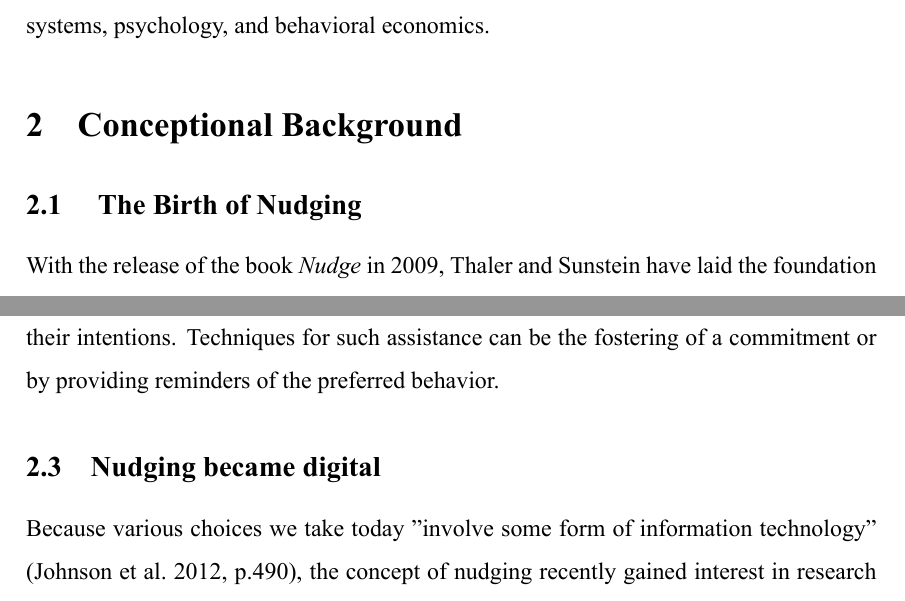
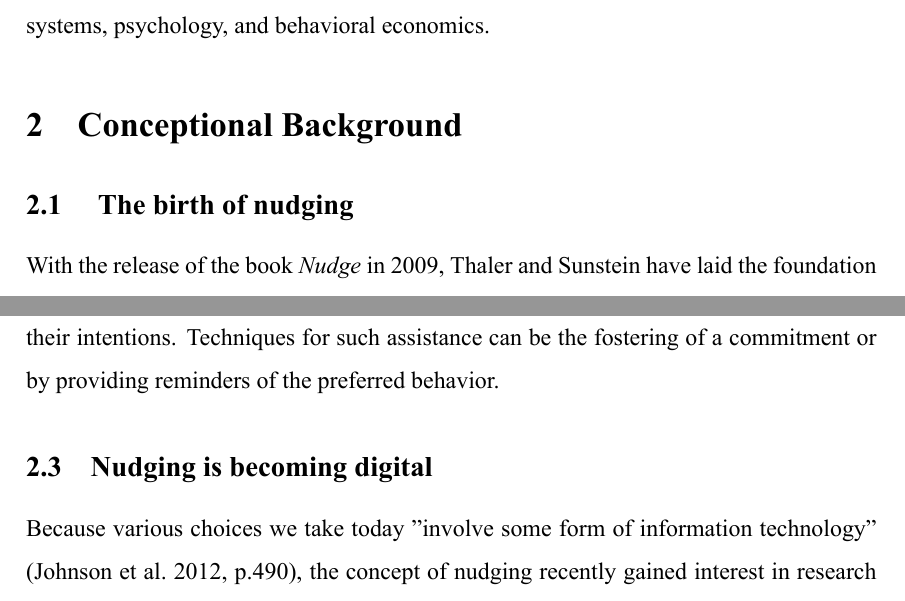
Before and after one commit to yOoMarvin/literature-review-nudges, a LaTeX document (main.tex, which reads content/background.tex): two parts of pages 9 and 12 of 50, joined at a grey line, cut so that both start at the same text. Compiled offline with XeLaTeX.

Commit message:
Change some headings

```diff
--- a/content/background.tex
+++ b/content/background.tex
@@ -1,6 +1,6 @@
 \section{Conceptional Background}
 
-\subsection{ The Birth of Nudging}
+\subsection{ The birth of nudging}
 With the release of the book \textit{Nudge} in 2009, Thaler and Sunstein have laid the foundation for the concept of nudging. This concept was primarily a subject of research in behavioral economics. Because of the multifaceted meaning of the word \textit{nudging}, a consistent understanding is essential. This paper uses the central definition of nudges from Thaler and Sunstein (\citeyear[p.6]{thaler_nudge:_2009}): \textit{"A nudge [...] is any aspect of the choice architecture that alters people's behavior in a predictable way without forbidding any options or significantly changing their economic incentives."}
 One central aspect of this definition is the economic incentive of the consumer, which should not be changed. This fundamental thought is the basis of a concept called libertarian paternalism. In this concept, choices are influenced in a way to make them easy for people and aligning them with their interests. One example of that would be "putting the fruit at eye level" (\cite[p.6]{thaler_nudge:_2009}). However, banning the food would not be a nudge. Since influencing people's behavior can simply be exploited, the ethical viewpoint on nudges should always be kept in mind. (\cite{sunstein_nudging_2015}).
 \\
@@ -33,7 +33,7 @@ Secondly, choice architects directly modify the available options of choice itse
 \paragraph{Decision assistance}
 Lastly, choices can be designed in such a way that consumers follow their intentions. Techniques for such assistance can be the fostering of a commitment or by providing reminders of the preferred behavior.
 
-\subsection{Nudging became digital}
+\subsection{Nudging is becoming digital}
 Because various choices we take today "involve some form of information technology" (\cite[p.490]{johnson_beyond_2012}), the concept of nudging recently gained interest in research of different disciplines. Thereby, the underlying concepts of non-digital nudges are transferred and adapted in digital environments. According to Weinmann et al.  (\citeyear{weinmann_digital_2016}), digital nudges are defined as follows:
 \textit{"Digital nudging is the use of user-interface design elements to guide people's behaviors in digital choice environments"} (\cite[p.433]{weinmann_digital_2016}).
 \\
```
Also changed, not shown: content/appendix.tex (+1 -0 lines), content/conclusions.tex (+1 -1 lines), main.pdf.
